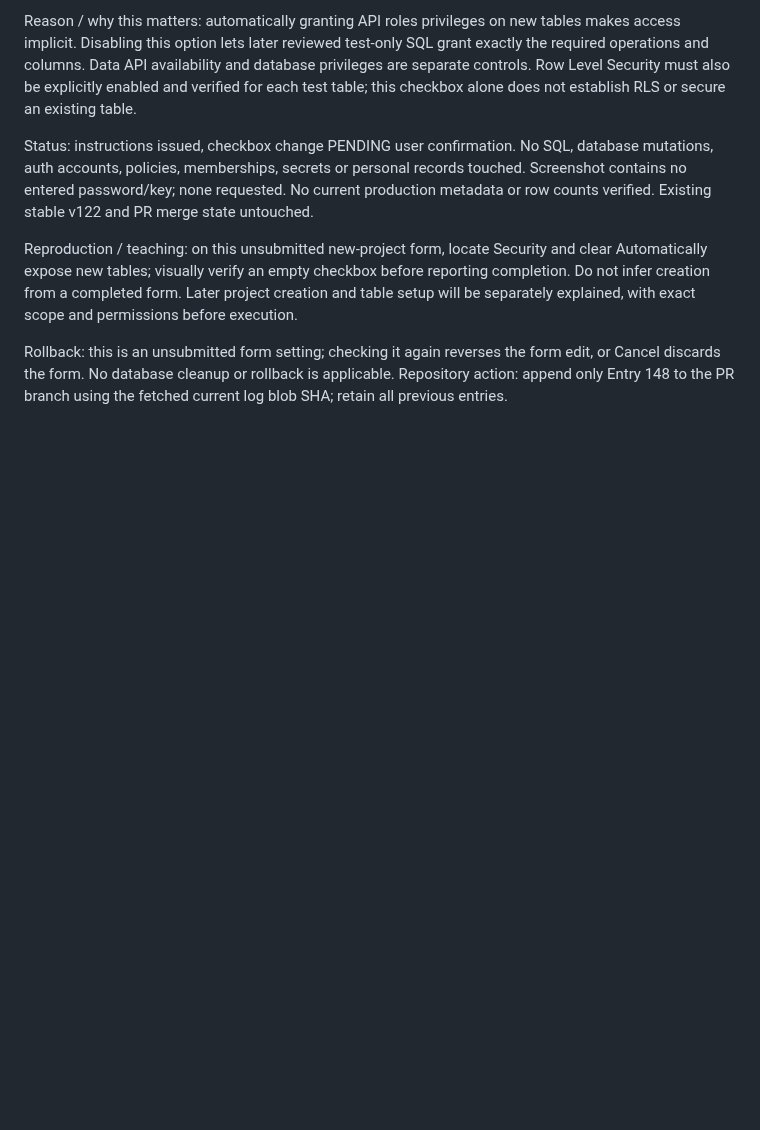
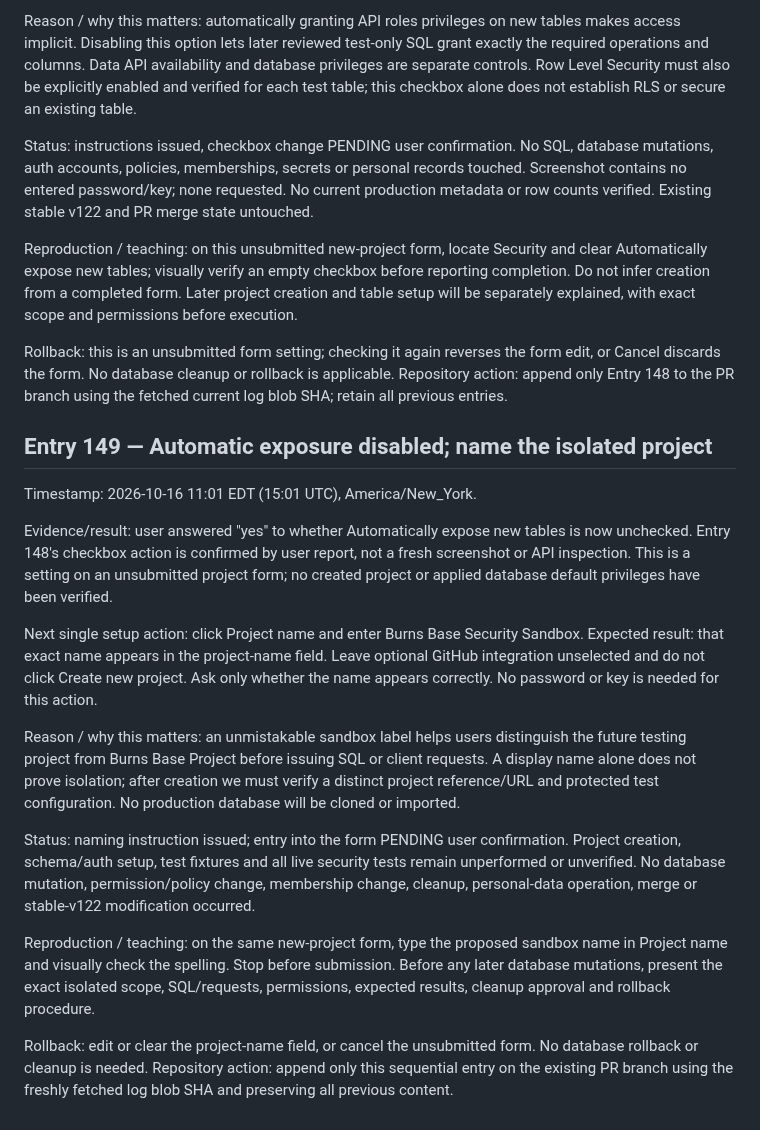
Before and after one commit to BurnsSquad/steven-os-mobile-test, a Markdown page: docs/DEVELOPMENT_LOG.md, the part around the change. GitHub-like rendering; blank space fills up the shorter version.

Commit message:
Record Entry 149: exposure setting confirmed and sandbox naming step

```diff
--- a/docs/DEVELOPMENT_LOG.md
+++ b/docs/DEVELOPMENT_LOG.md
@@ -103,3 +103,20 @@ Status: instructions issued, checkbox change PENDING user confirmation. No SQL,
 Reproduction / teaching: on this unsubmitted new-project form, locate Security and clear Automatically expose new tables; visually verify an empty checkbox before reporting completion. Do not infer creation from a completed form. Later project creation and table setup will be separately explained, with exact scope and permissions before execution.
 
 Rollback: this is an unsubmitted form setting; checking it again reverses the form edit, or Cancel discards the form. No database cleanup or rollback is applicable. Repository action: append only Entry 148 to the PR branch using the fetched current log blob SHA; retain all previous entries.
+
+
+## Entry 149 — Automatic exposure disabled; name the isolated project
+
+Timestamp: 2026-10-16 11:01 EDT (15:01 UTC), America/New_York.
+
+Evidence/result: user answered "yes" to whether Automatically expose new tables is now unchecked. Entry 148's checkbox action is confirmed by user report, not a fresh screenshot or API inspection. This is a setting on an unsubmitted project form; no created project or applied database default privileges have been verified.
+
+Next single setup action: click Project name and enter Burns Base Security Sandbox. Expected result: that exact name appears in the project-name field. Leave optional GitHub integration unselected and do not click Create new project. Ask only whether the name appears correctly. No password or key is needed for this action.
+
+Reason / why this matters: an unmistakable sandbox label helps users distinguish the future testing project from Burns Base Project before issuing SQL or client requests. A display name alone does not prove isolation; after creation we must verify a distinct project reference/URL and protected test configuration. No production database will be cloned or imported.
+
+Status: naming instruction issued; entry into the form PENDING user confirmation. Project creation, schema/auth setup, test fixtures and all live security tests remain unperformed or unverified. No database mutation, permission/policy change, membership change, cleanup, personal-data operation, merge or stable-v122 modification occurred.
+
+Reproduction / teaching: on the same new-project form, type the proposed sandbox name in Project name and visually check the spelling. Stop before submission. Before any later database mutations, present the exact isolated scope, SQL/requests, permissions, expected results, cleanup approval and rollback procedure.
+
+Rollback: edit or clear the project-name field, or cancel the unsubmitted form. No database rollback or cleanup is needed. Repository action: append only this sequential entry on the existing PR branch using the freshly fetched log blob SHA and preserving all previous content.
```
